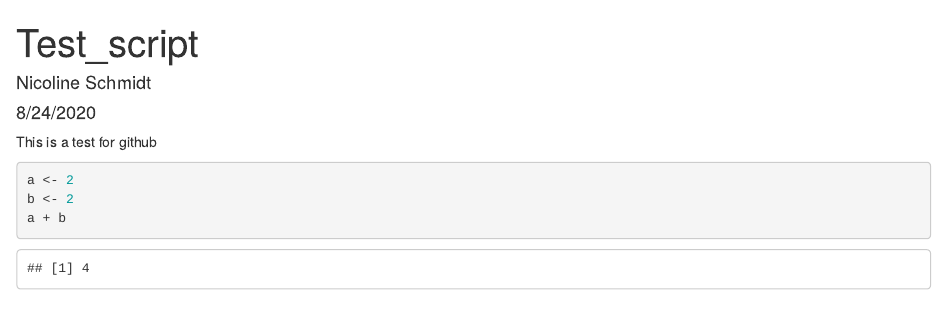
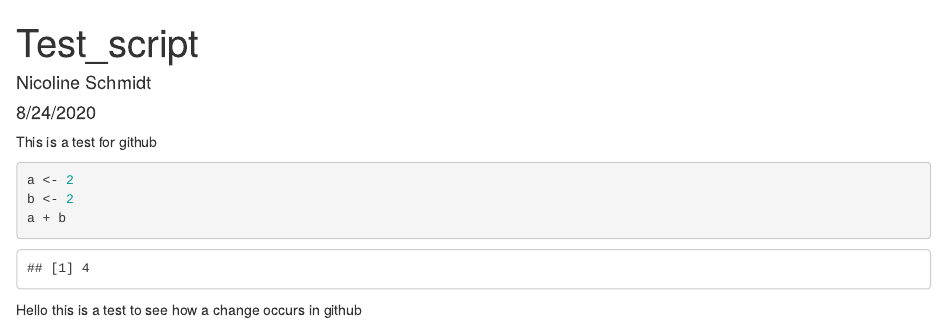
Before and after one commit to NicolineSchmidt/ExpMethods3_Class, an R Markdown document (Test_script.Rmd): the page in a window 1100 px wide, from its top. Rendered offline with R 4.5, knitr and Pandoc, with nearby package versions.

Commit message:
second commit

````diff
--- a/Test_script.Rmd
+++ b/Test_script.Rmd
@@ -11,3 +11,5 @@ a <- 2
 b <- 2
 a + b
 ```
+
+Hello this is a test to see how a change occurs in github
````
